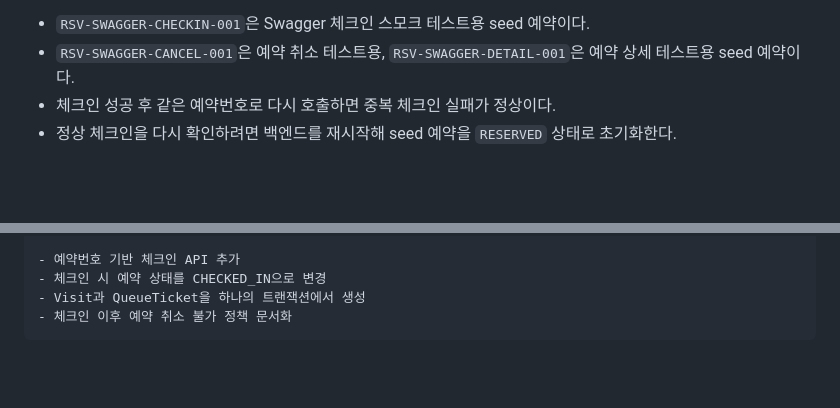
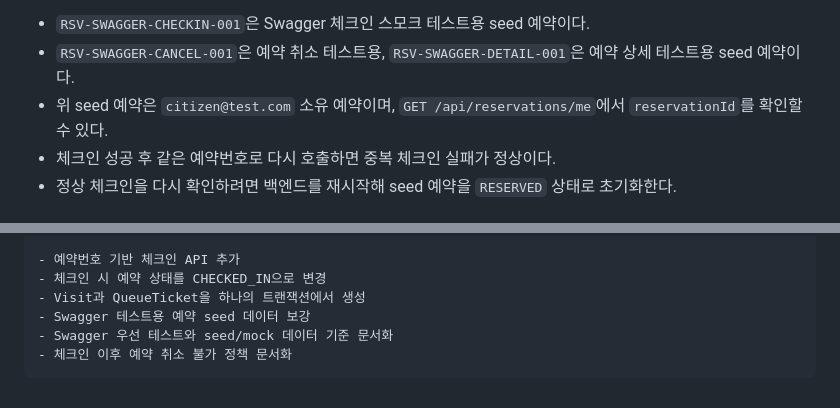
Before and after one commit to yellow-pang/health-center-smart-reservation, a Markdown page: docs/11_implementation_log/31_Reservation_Check_In_API_PR_작성안.md, 2 parts joined by grey strips. GitHub-like rendering; blank space fills up the shorter version.

````diff
--- a/docs/11_implementation_log/31_Reservation_Check_In_API_PR_작성안.md
+++ b/docs/11_implementation_log/31_Reservation_Check_In_API_PR_작성안.md
@@ -73,6 +80,7 @@ feat: 예약자 체크인 및 대기번호 발급 구현
 
 - `RSV-SWAGGER-CHECKIN-001`은 Swagger 체크인 스모크 테스트용 seed 예약이다.
 - `RSV-SWAGGER-CANCEL-001`은 예약 취소 테스트용, `RSV-SWAGGER-DETAIL-001`은 예약 상세 테스트용 seed 예약이다.
+- 위 seed 예약은 `citizen@test.com` 소유 예약이며, `GET /api/reservations/me`에서 `reservationId`를 확인할 수 있다.
 - 체크인 성공 후 같은 예약번호로 다시 호출하면 중복 체크인 실패가 정상이다.
 - 정상 체크인을 다시 확인하려면 백엔드를 재시작해 seed 예약을 `RESERVED` 상태로 초기화한다.
 
@@ -117,5 +127,7 @@ feat: 예약자 체크인 및 대기번호 발급 구현
 - 예약번호 기반 체크인 API 추가
 - 체크인 시 예약 상태를 CHECKED_IN으로 변경
 - Visit과 QueueTicket을 하나의 트랜잭션에서 생성
+- Swagger 테스트용 예약 seed 데이터 보강
+- Swagger 우선 테스트와 seed/mock 데이터 기준 문서화
 - 체크인 이후 예약 취소 불가 정책 문서화
 ```
````
Also changed, not shown: other parts of docs/11_implementation_log/31_Reservation_Check_In_API_PR_작성안.md (+10 -1 lines).
